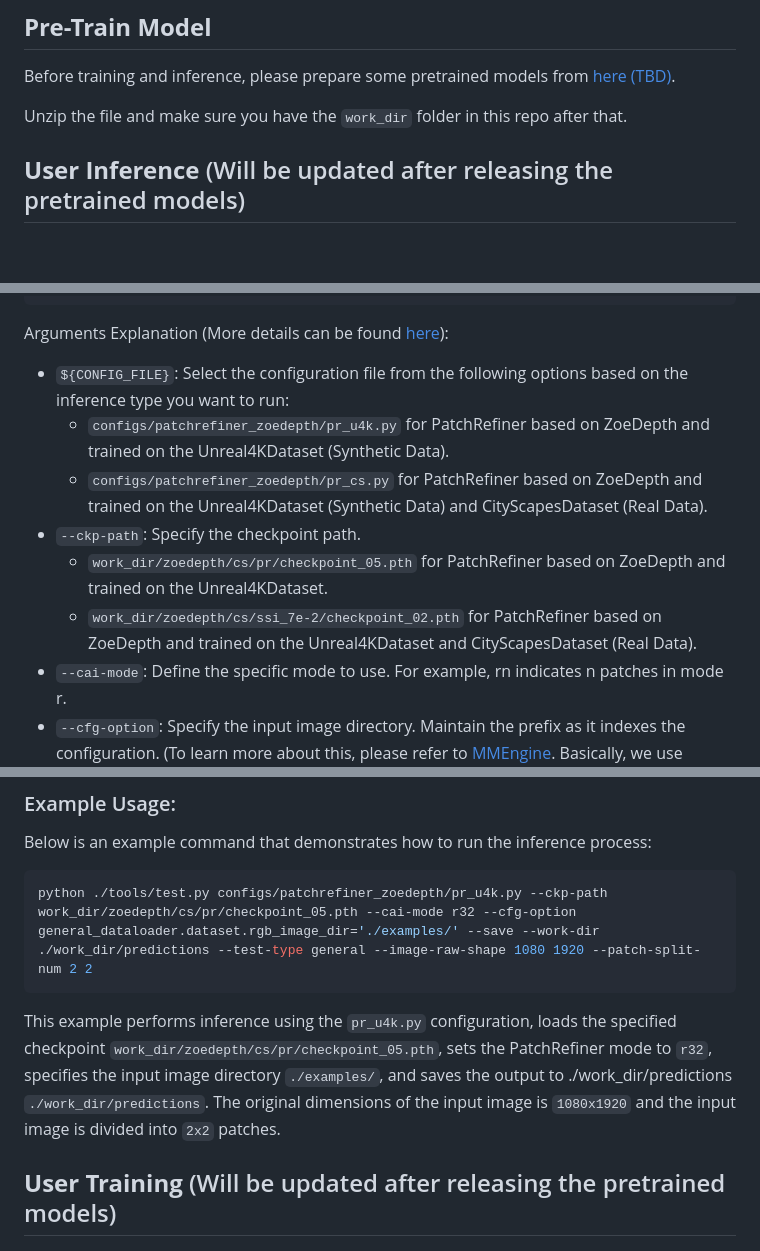
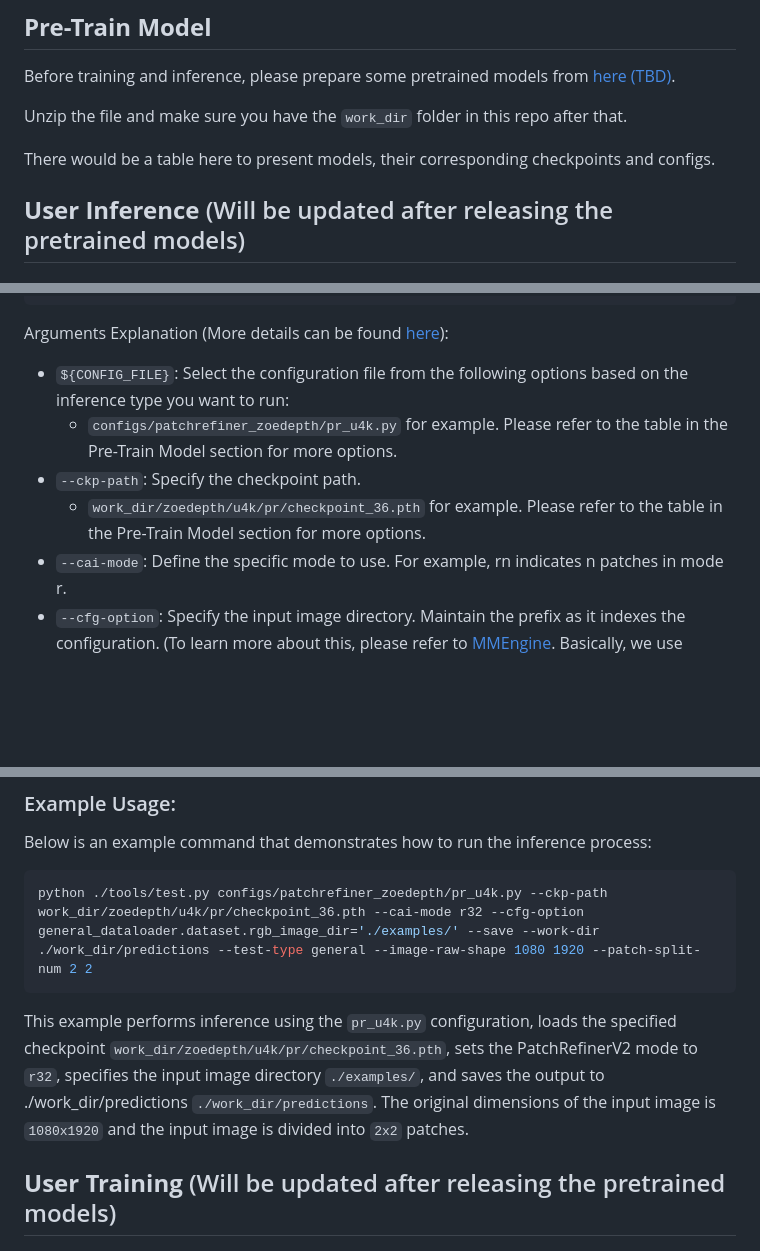
Before and after one commit to zhyever/PatchRefinerV2, a Markdown page: README.md, 3 parts joined by grey strips. Rendered like a GitHub page; blank space fills up the shorter version.

Commit message:
init repo

````diff
--- a/README.md
+++ b/README.md
@@ -46,6 +46,8 @@ Before training and inference, please prepare some pretrained models from [here
 
 Unzip the file and make sure you have the `work_dir` folder in this repo after that.
 
+There would be a table here to present models, their corresponding checkpoints and configs.
+
 ## **User Inference** (Will be updated after releasing the pretrained models)
 
 ### Running:
@@ -56,11 +58,9 @@ python tools/test.py ${CONFIG_FILE} --ckp-path <checkpoints> --cai-mode <m1 | m2
 ```
 Arguments Explanation (More details can be found [here](https://github.com/zhyever/PatchFusion/blob/main/docs/user_infer.md)):
 - `${CONFIG_FILE}`: Select the configuration file from the following options based on the inference type you want to run:
-    - `configs/patchrefiner_zoedepth/pr_u4k.py` for PatchRefiner based on ZoeDepth and trained on the Unreal4KDataset (Synthetic Data).
-    - `configs/patchrefiner_zoedepth/pr_cs.py` for PatchRefiner based on ZoeDepth and trained on the Unreal4KDataset (Synthetic Data) and CityScapesDataset (Real Data).
+    - `configs/patchrefiner_zoedepth/pr_u4k.py` for example. Please refer to the table in the Pre-Train Model section for more options.
 - `--ckp-path`: Specify the checkpoint path.
-    - `work_dir/zoedepth/cs/pr/checkpoint_05.pth` for PatchRefiner based on ZoeDepth and trained on the Unreal4KDataset.
-    - `work_dir/zoedepth/cs/ssi_7e-2/checkpoint_02.pth` for PatchRefiner based on ZoeDepth and trained on the Unreal4KDataset and CityScapesDataset (Real Data).
+    - `work_dir/zoedepth/u4k/pr/checkpoint_36.pth` for example. Please refer to the table in the Pre-Train Model section for more options.
 - `--cai-mode`: Define the specific mode to use. For example, rn indicates n patches in mode r.
 - `--cfg-option`: Specify the input image directory. Maintain the prefix as it indexes the configuration. (To learn more about this, please refer to [MMEngine](https://mmengine.readthedocs.io/en/latest/advanced_tutorials/config.html). Basically, we use MMEngine to organize the configurations of this repo).
 - `--save`: Enable the saving of output files to the specified `--work-dir` directory (Make sure using it, otherwise there will be nothing saved).
@@ -72,9 +72,9 @@ Arguments Explanation (More details can be found [here](https://github.com/zhyev
 ### Example Usage:
 Below is an example command that demonstrates how to run the inference process:
 ```bash
-python ./tools/test.py configs/patchrefiner_zoedepth/pr_u4k.py --ckp-path work_dir/zoedepth/cs/pr/checkpoint_05.pth --cai-mode r32 --cfg-option general_dataloader.dataset.rgb_image_dir='./examples/' --save --work-dir ./work_dir/predictions --test-type general --image-raw-shape 1080 1920 --patch-split-num 2 2
+python ./tools/test.py configs/patchrefiner_zoedepth/pr_u4k.py --ckp-path work_dir/zoedepth/u4k/pr/checkpoint_36.pth --cai-mode r32 --cfg-option general_dataloader.dataset.rgb_image_dir='./examples/' --save --work-dir ./work_dir/predictions --test-type general --image-raw-shape 1080 1920 --patch-split-num 2 2
 ```
-This example performs inference using the `pr_u4k.py` configuration, loads the specified checkpoint `work_dir/zoedepth/cs/pr/checkpoint_05.pth`, sets the PatchRefiner mode to `r32`, specifies the input image directory `./examples/`, and saves the output to ./work_dir/predictions `./work_dir/predictions`. The original dimensions of the input image is `1080x1920` and the input image is divided into `2x2` patches.
+This example performs inference using the `pr_u4k.py` configuration, loads the specified checkpoint `work_dir/zoedepth/u4k/pr/checkpoint_36.pth`, sets the PatchRefinerV2 mode to `r32`, specifies the input image directory `./examples/`, and saves the output to ./work_dir/predictions `./work_dir/predictions`. The original dimensions of the input image is `1080x1920` and the input image is divided into `2x2` patches.
 
 ## **User Training** (Will be updated after releasing the pretrained models)
 
````
Also changed, not shown: other parts of README.md (+1 -1 lines).
